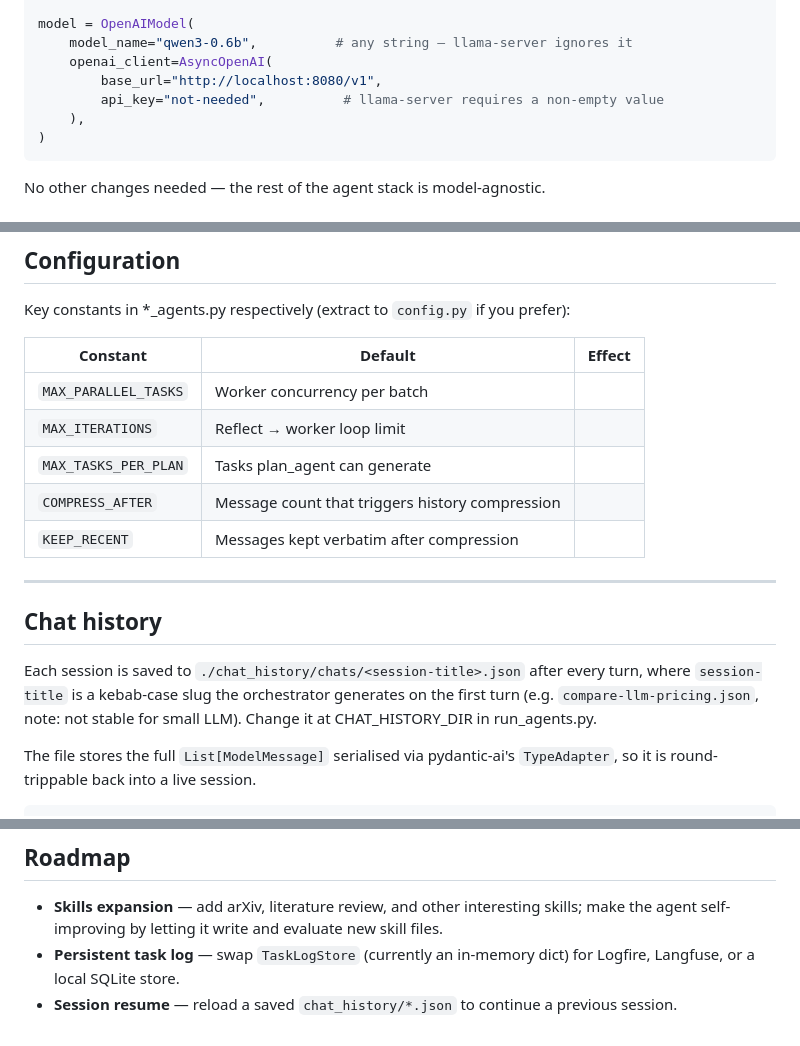
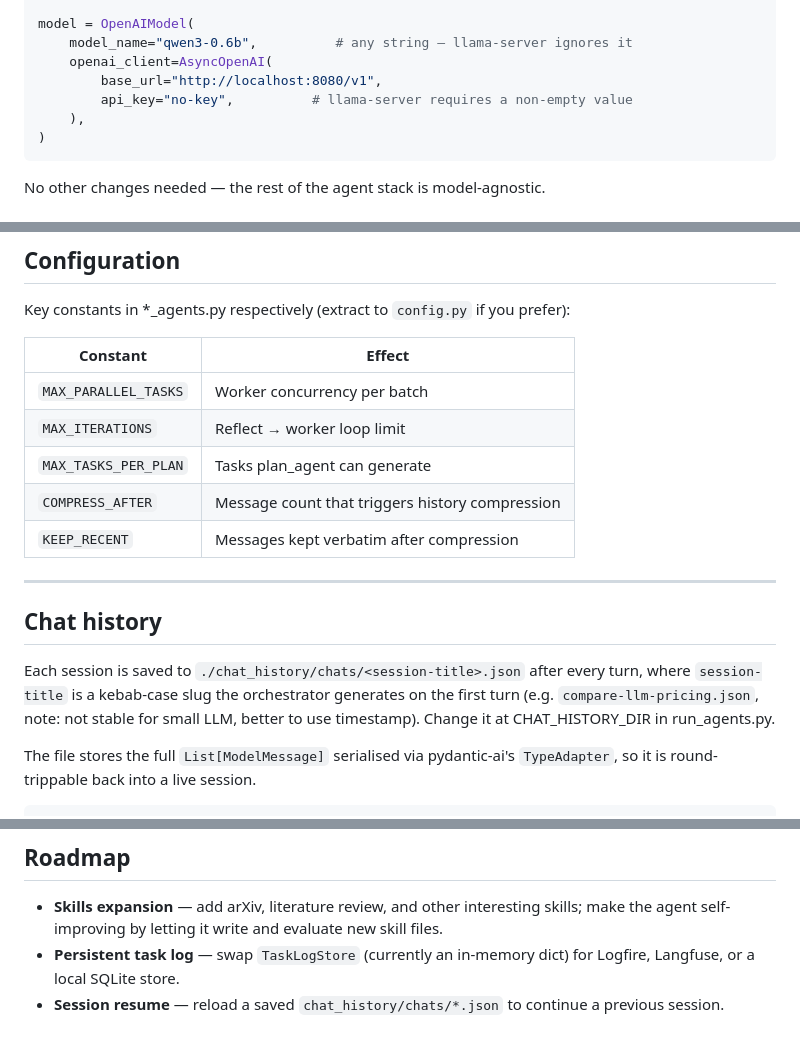
Before and after one commit to TengMa137/localAgent, a Markdown page: README.md, 3 parts joined by grey strips. GitHub-like rendering.

````diff
--- a/README.md
+++ b/README.md
@@ -124,7 +124,7 @@ model = OpenAIModel(
     model_name="qwen3-0.6b",          # any string — llama-server ignores it
     openai_client=AsyncOpenAI(
         base_url="http://localhost:8080/v1",
-        api_key="not-needed",          # llama-server requires a non-empty value
+        api_key="no-key",          # llama-server requires a non-empty value
     ),
 )
 ```
@@ -266,8 +266,8 @@ the host unless a worker explicitly calls a web search or crawl tool.
 
 Key constants in *_agents.py respectively (extract to `config.py` if you prefer):
 
-| Constant | Default | Effect |
-|---|---|---|
+| Constant | Effect |
+|---|---|
 | `MAX_PARALLEL_TASKS` | Worker concurrency per batch |
 | `MAX_ITERATIONS`  | Reflect → worker loop limit |
 | `MAX_TASKS_PER_PLAN`  | Tasks plan_agent can generate |
@@ -280,7 +280,7 @@ Key constants in *_agents.py respectively (extract to `config.py` if you prefer)
 
 Each session is saved to `./chat_history/chats/<session-title>.json` after every turn, where
 `session-title` is a kebab-case slug the orchestrator generates on the first turn
-(e.g. `compare-llm-pricing.json`, note: not stable for small LLM). Change it at CHAT_HISTORY_DIR in run_agents.py.
+(e.g. `compare-llm-pricing.json`, note: not stable for small LLM, better to use timestamp). Change it at CHAT_HISTORY_DIR in run_agents.py.
 
 The file stores the full `List[ModelMessage]` serialised via pydantic-ai's `TypeAdapter`,
 so it is round-trippable back into a live session.
@@ -300,4 +300,4 @@ so it is round-trippable back into a live session.
 - **Skills expansion** — add arXiv, literature review, and other interesting skills; make the agent self-improving by letting it write and evaluate new skill files.
 - **Persistent task log** — swap `TaskLogStore` (currently an in-memory dict) for
   Logfire, Langfuse, or a local SQLite store.
-- **Session resume** — reload a saved `chat_history/*.json` to continue a previous session.
+- **Session resume** — reload a saved `chat_history/chats/*.json` to continue a previous session.
````
